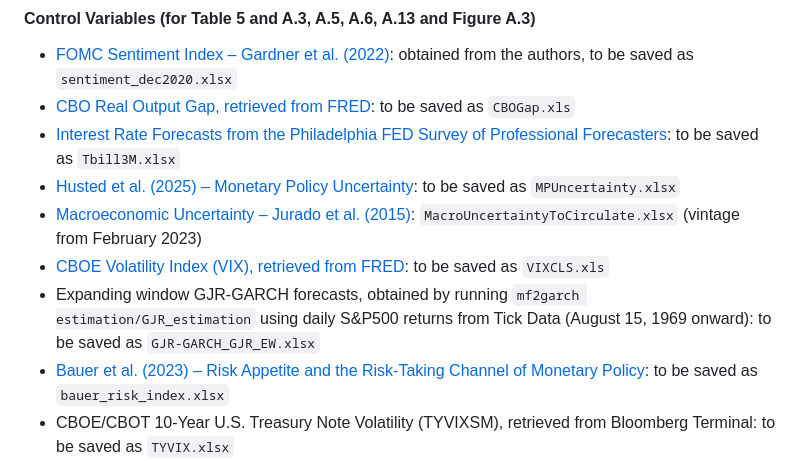
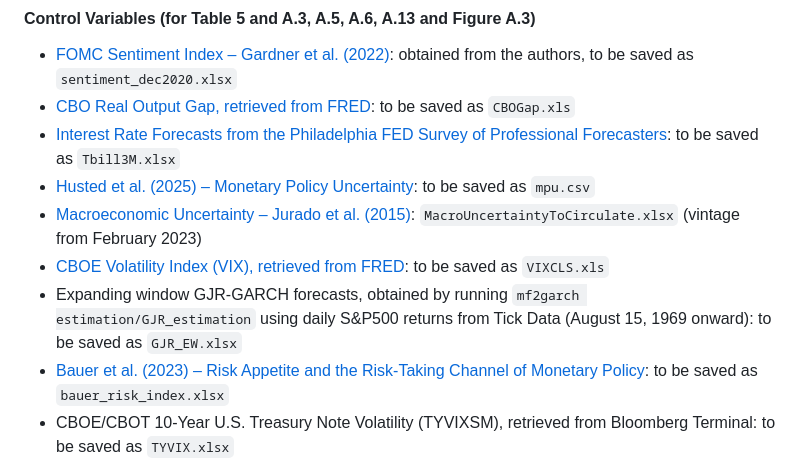
Before and after one commit to juliustheodor/long-term-volatility-news, a Markdown page: README.md, the part around the change. Rendered like a GitHub page.

```diff
--- a/README.md
+++ b/README.md
@@ -31,10 +31,10 @@ While the high-frequency return data (purchased from TickData) and the announcem
 * [FOMC Sentiment Index – Gardner et al. (2022)](https://www.sciencedirect.com/science/article/pii/S0304407621002530): obtained from the authors, to be saved as `sentiment_dec2020.xlsx`
 * [CBO Real Output Gap, retrieved from FRED](https://fred.stlouisfed.org/graph/?g=f1cZ): to be saved as `CBOGap.xls`
 * [Interest Rate Forecasts from the Philadelphia FED Survey of Professional Forecasters](https://www.philadelphiafed.org/surveys-and-data/real-time-data-research/survey-of-professional-forecasters): to be saved as `Tbill3M.xlsx`
-* [Husted et al. (2025) – Monetary Policy Uncertainty](https://sites.google.com/site/lucasfhusted/data): to be saved as `MPUncertainty.xlsx`
+* [Husted et al. (2025) – Monetary Policy Uncertainty](https://sites.google.com/site/lucasfhusted/data): to be saved as `mpu.csv`
 * [Macroeconomic Uncertainty – Jurado et al. (2015)](https://www.sydneyludvigson.com/macro-and-financial-uncertainty-indexes): `MacroUncertaintyToCirculate.xlsx` (vintage from February 2023)
 * [CBOE Volatility Index (VIX), retrieved from FRED](https://fred.stlouisfed.org/series/VIXCLS): to be saved as `VIXCLS.xls`
-* Expanding window GJR-GARCH forecasts, obtained by running `mf2garch estimation/GJR_estimation` using daily S&P500 returns from Tick Data (August 15, 1969 onward): to be saved as `GJR-GARCH_GJR_EW.xlsx`
+* Expanding window GJR-GARCH forecasts, obtained by running `mf2garch estimation/GJR_estimation` using daily S&P500 returns from Tick Data (August 15, 1969 onward): to be saved as `GJR_EW.xlsx`
 * [Bauer et al. (2023) – Risk Appetite and the Risk-Taking Channel of Monetary Policy](https://www.michaeldbauer.com/files/risk_index.xlsx): to be saved as `bauer_risk_index.xlsx`
 * CBOE/CBOT 10-Year U.S. Treasury Note Volatility (TYVIXSM), retrieved from Bloomberg Terminal: to be saved as `TYVIX.xlsx`
 * MOVE Index, retrieved from Bloomberg Terminal: to be saved as `Bloomberg_additional_indicators.xlsx`
```
